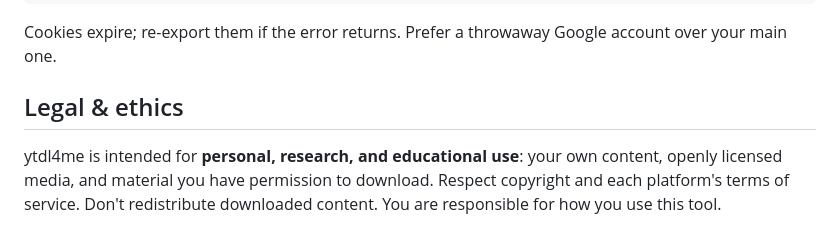
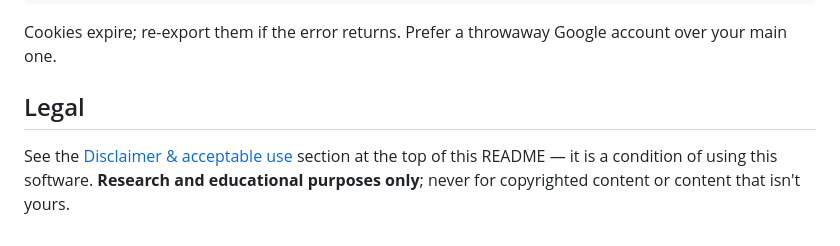
Before and after one commit to adamdexter/ytdl4me, a Markdown page: README.md, the part around one of its changes. Drawn GitHub-style.

```diff
--- a/README.md
+++ b/README.md
@@ -130,6 +162,6 @@ YouTube sometimes challenges requests from datacenter IPs (common on cloud hosts
 
 Cookies expire; re-export them if the error returns. Prefer a throwaway Google account over your main one.
 
-## Legal & ethics
+## Legal
 
-ytdl4me is intended for **personal, research, and educational use**: your own content, openly licensed media, and material you have permission to download. Respect copyright and each platform's terms of service. Don't redistribute downloaded content. You are responsible for how you use this tool.
+See the [Disclaimer & acceptable use](#disclaimer--acceptable-use) section at the top of this README — it is a condition of using this software. **Research and educational purposes only**; never for copyrighted content or content that isn't yours.
```
Also changed, not shown: other parts of README.md (+33 -1 lines).
